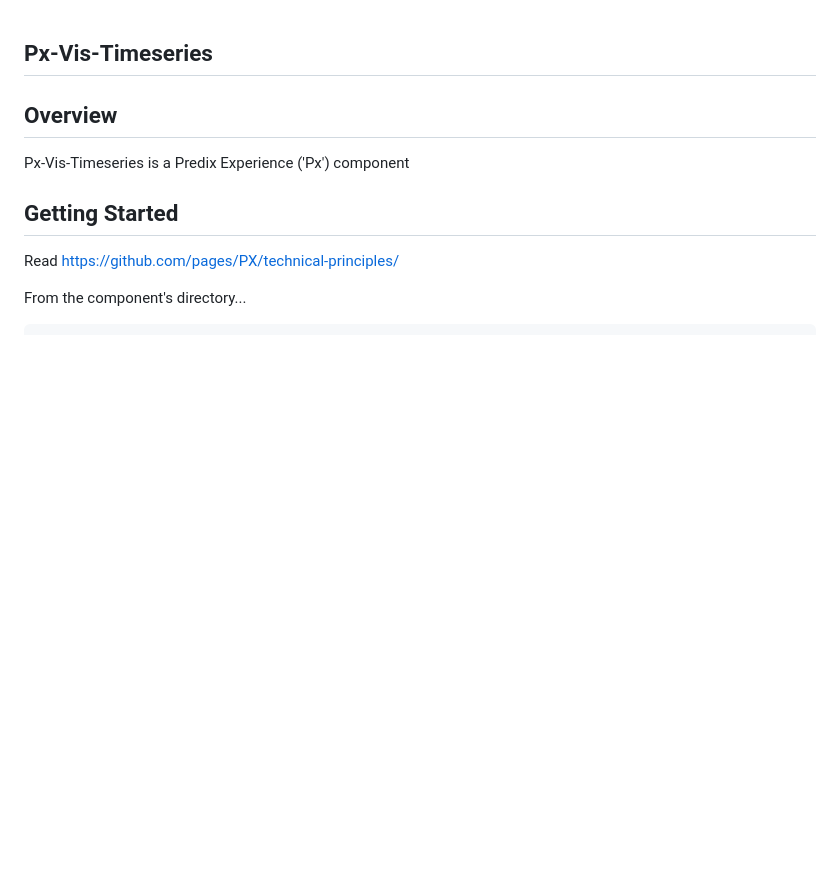
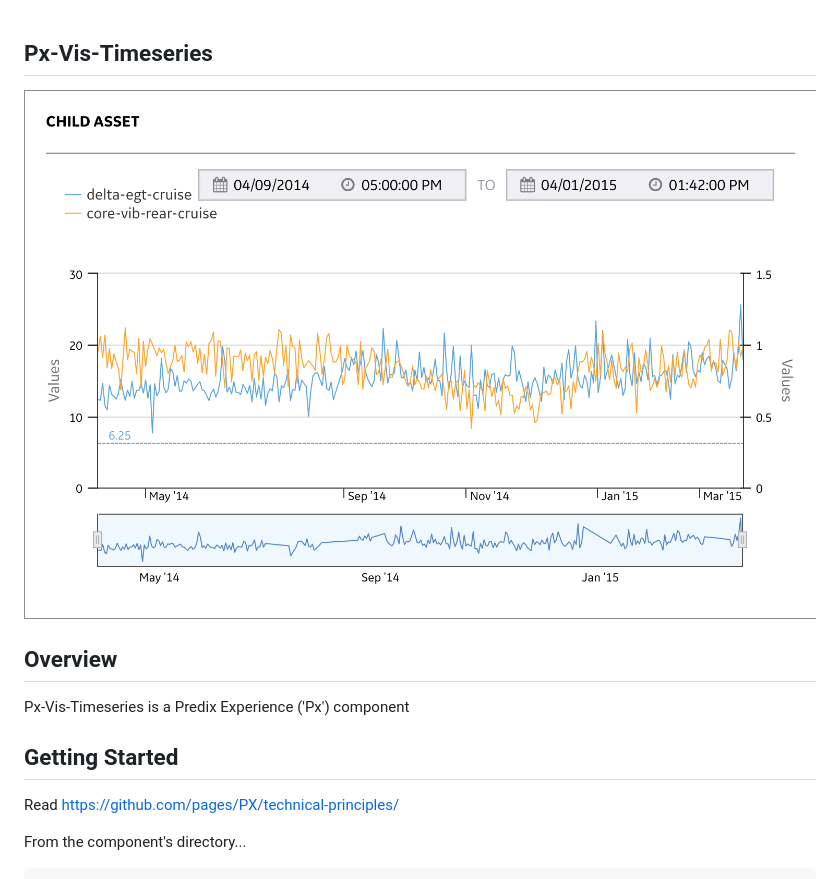
Before and after one commit to predixdesignsystem/px-vis-timeseries, a Markdown page: README.md, the part around the change. GitHub-like rendering; pictures changed too: px-vis-timeseries.png (added); blank space fills up the shorter version.

Commit message:
font-awesome reference, repo screenshot and demo updates

```diff
--- a/README.md
+++ b/README.md
@@ -1,5 +1,8 @@
 Px-Vis-Timeseries
 -----------------------------------------------
+
+[![px-vis-timeseries demo](px-vis-timeseries.png?raw=true)](https://predixdev.github.io/px-vis-timeseries)
+
 ## Overview
 
 Px-Vis-Timeseries is a Predix Experience ('Px') component
```
Also changed, not shown: HISTORY.md (+4 -0 lines), 2 other files.
